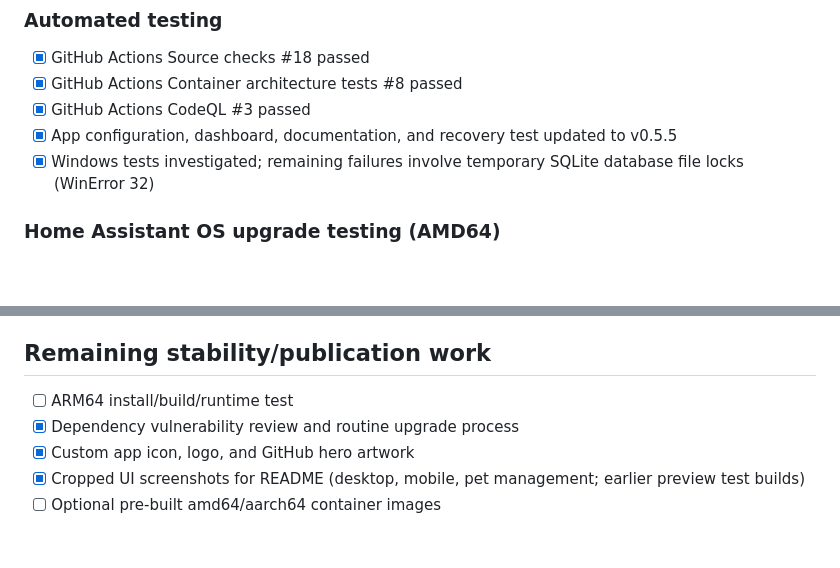
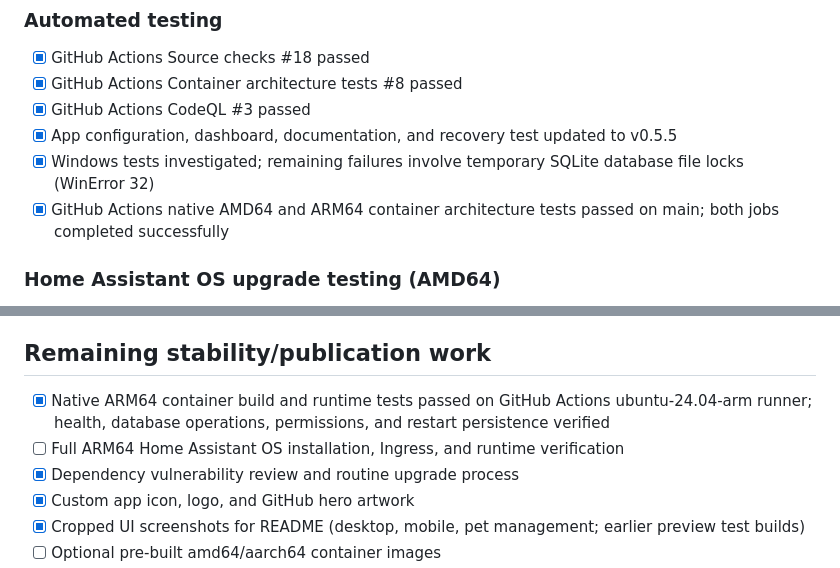
Before and after one commit to MonsoonSaloon/pet-bathroom-tracker-home-assistant, a Markdown page: RELEASE_CHECKLIST.md, 2 parts joined by grey strips. Rendered like a GitHub page; blank space fills up the shorter version.

Commit message:
Document successful native ARM64 testing
Record successful native AMD64 and ARM64 container tests while retaining full ARM64 Home Assistant OS verification as an outstanding requirement.

```diff
--- a/RELEASE_CHECKLIST.md
+++ b/RELEASE_CHECKLIST.md
@@ -43,6 +43,7 @@
 - [x] GitHub Actions CodeQL #3 passed
 - [x] App configuration, dashboard, documentation, and recovery test updated to v0.5.5
 - [x] Windows tests investigated; remaining failures involve temporary SQLite database file locks (WinError 32)
+- [x] GitHub Actions native AMD64 and ARM64 container architecture tests passed on main; both jobs completed successfully
 
 ### Home Assistant OS upgrade testing (AMD64)
 - [x] Created Proxmox VM 103 snapshot: before-pet-tracker-v055
@@ -61,7 +62,8 @@
 
 ## Remaining stability/publication work
 
-- [ ] ARM64 install/build/runtime test
+- [x] Native ARM64 container build and runtime tests passed on GitHub Actions ubuntu-24.04-arm runner; health, database operations, permissions, and restart persistence verified
+- [ ] Full ARM64 Home Assistant OS installation, Ingress, and runtime verification
 - [x] Dependency vulnerability review and routine upgrade process
 - [x] Custom app icon, logo, and GitHub hero artwork
 - [x] Cropped UI screenshots for README (desktop, mobile, pet management; earlier preview test builds)
```
